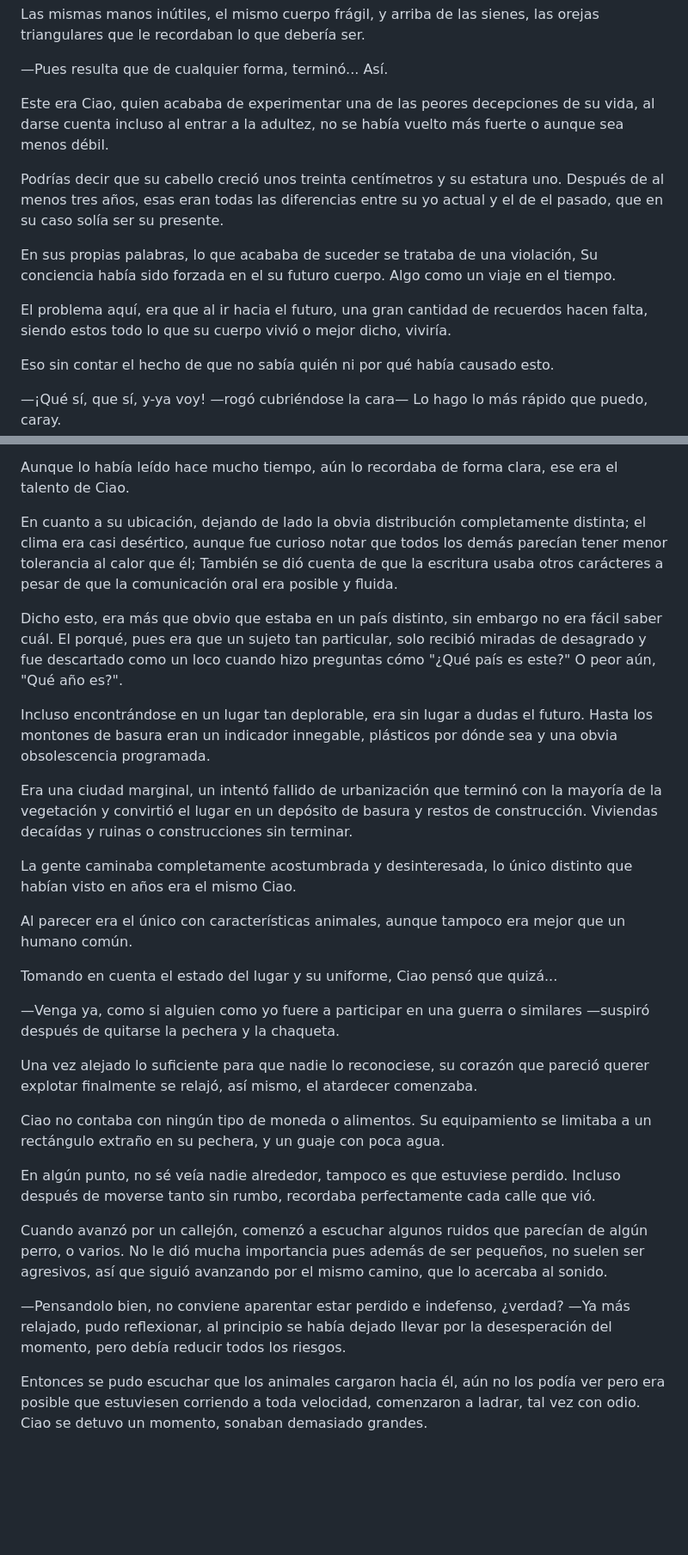
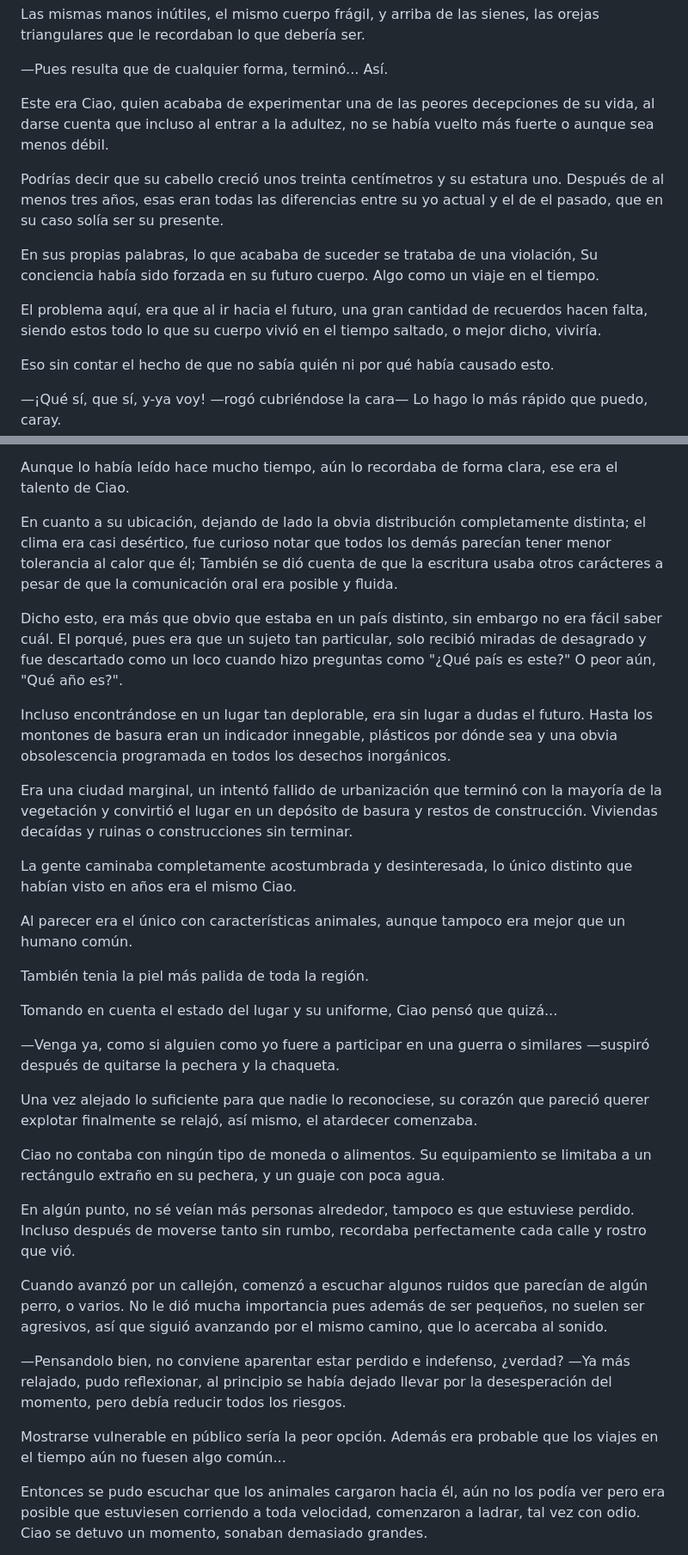
Before and after one commit to xixdd/isekaimekishiko, a Markdown page: capshtml/documentos/cap1.md, 2 parts joined by grey strips. Shown at 86% size. Rendered like a GitHub page; blank space fills up the shorter version.

```diff
--- a/capshtml/documentos/cap1.md
+++ b/capshtml/documentos/cap1.md
@@ -10,13 +10,13 @@ Las mismas manos inútiles, el mismo cuerpo frágil, y arriba de las sienes, las
 
 <p style="text-indent: 3em;">—Pues resulta que de cualquier forma, terminó... Así.</p>
 
-Este era Ciao, quien acababa de experimentar una de las peores decepciones de su vida, al darse cuenta incluso al entrar a la adultez, no se había vuelto más fuerte o aunque sea menos débil.
+Este era Ciao, quien acababa de experimentar una de las peores decepciones de su vida, al darse cuenta que incluso al entrar a la adultez, no se había vuelto más fuerte o aunque sea menos débil.
 
 Podrías decir que su cabello creció unos treinta centímetros y su estatura uno. Después de al menos tres años, esas eran todas las diferencias entre su yo actual y el de el pasado, que en su caso solía ser su presente.
 
-En sus propias palabras, lo que acababa de suceder se trataba de una violación, Su conciencia había sido forzada en el su futuro cuerpo. Algo como un viaje en el tiempo.
+En sus propias palabras, lo que acababa de suceder se trataba de una violación, Su conciencia había sido forzada en su futuro cuerpo. Algo como un viaje en el tiempo.
 
-El problema aquí, era que al ir hacia el futuro, una gran cantidad de recuerdos hacen falta, siendo estos todo lo que su cuerpo vivió o mejor dicho, viviría.
+El problema aquí, era que al ir hacia el futuro, una gran cantidad de recuerdos hacen falta, siendo estos todo lo que su cuerpo vivió en el tiempo saltado, o mejor dicho, viviría.
 
 Eso sin contar el hecho de que no sabía quién ni por qué había causado esto.
 
@@ -48,18 +48,20 @@ Desafortunadamente, a pesar de hablar sobre el futuro y viajes en el tiempo, el
 
 Aunque lo había leído hace mucho tiempo, aún lo recordaba de forma clara, ese era el talento de Ciao.
 
-En cuanto a su ubicación, dejando de lado la obvia distribución completamente distinta; el clima era casi desértico, aunque fue curioso notar que todos los demás parecían tener menor tolerancia al calor que él; También se dió cuenta de que la escritura usaba otros carácteres a pesar de que la comunicación oral era posible y fluida.
+En cuanto a su ubicación, dejando de lado la obvia distribución completamente distinta; el clima era casi desértico, fue curioso notar que todos los demás parecían tener menor tolerancia al calor que él; También se dió cuenta de que la escritura usaba otros carácteres a pesar de que la comunicación oral era posible y fluida.
 
 Dicho esto, era más que obvio que estaba en un país distinto, sin embargo no era fácil saber cuál.
-El porqué, pues era que un sujeto tan particular, solo recibió miradas de desagrado y fue descartado como un loco cuando hizo preguntas cómo "¿Qué país es este?" O peor aún, "Qué año es?".
+El porqué, pues era que un sujeto tan particular, solo recibió miradas de desagrado y fue descartado como un loco cuando hizo preguntas como "¿Qué país es este?" O peor aún, "Qué año es?".
 
-Incluso encontrándose en un lugar tan deplorable, era sin lugar a dudas el futuro. Hasta los montones de basura eran un indicador innegable, plásticos por dónde sea y una obvia obsolescencia programada.
+Incluso encontrándose en un lugar tan deplorable, era sin lugar a dudas el futuro. Hasta los montones de basura eran un indicador innegable, plásticos por dónde sea y una obvia obsolescencia programada en todos los desechos inorgánicos.
 
 Era una ciudad marginal, un intentó fallido de urbanización que terminó con la mayoría de la vegetación y convirtió el lugar en un depósito de basura y restos de construcción. Viviendas decaídas y ruinas o construcciones sin terminar.
 
 La gente caminaba completamente acostumbrada y desinteresada, lo único distinto que habían visto en años era el mismo Ciao.
 
 Al parecer era el único con características animales, aunque tampoco era mejor que un humano común.
+
+También tenia la piel más palida de toda la región.
 
 Tomando en cuenta el estado del lugar y su uniforme, Ciao pensó que quizá...
 
@@ -69,12 +71,14 @@ Una vez alejado lo suficiente para que nadie lo reconociese, su corazón que par
 
 Ciao no contaba con ningún tipo de moneda o alimentos. Su equipamiento se limitaba a un rectángulo extraño en su pechera, y un guaje con poca agua.
 
-En algún punto, no sé veía nadie alrededor, tampoco es que estuviese perdido. Incluso después de moverse tanto sin rumbo, recordaba perfectamente cada calle que vió.
+En algún punto, no sé veían más personas alrededor, tampoco es que estuviese perdido. Incluso después de moverse tanto sin rumbo, recordaba perfectamente cada calle y rostro que vió.
 
 Cuando avanzó por un callejón, comenzó a escuchar algunos ruidos que parecían de algún perro, o varios. No le dió mucha importancia pues además de ser pequeños, no suelen ser agresivos, así que siguió avanzando por el mismo camino, que lo acercaba al sonido.
 
 <p style="text-indent: 3em;">
 —Pensandolo bien, no conviene aparentar estar perdido e indefenso, ¿verdad? —Ya más relajado, pudo reflexionar, al principio se había dejado llevar por la desesperación del momento, pero debía reducir todos los riesgos.</p>
+
+Mostrarse vulnerable en público sería la peor opción. Además era probable que los viajes en el tiempo aún no fuesen algo común...
 
 Entonces se pudo escuchar que los animales cargaron hacia él, aún no los podía ver pero era posible que estuviesen corriendo a toda velocidad, comenzaron a ladrar, tal vez con odio. Ciao se detuvo un momento, sonaban demasiado grandes.
 
```
Also changed, not shown: other parts of capshtml/documentos/cap1.md (+3 -3 lines).
